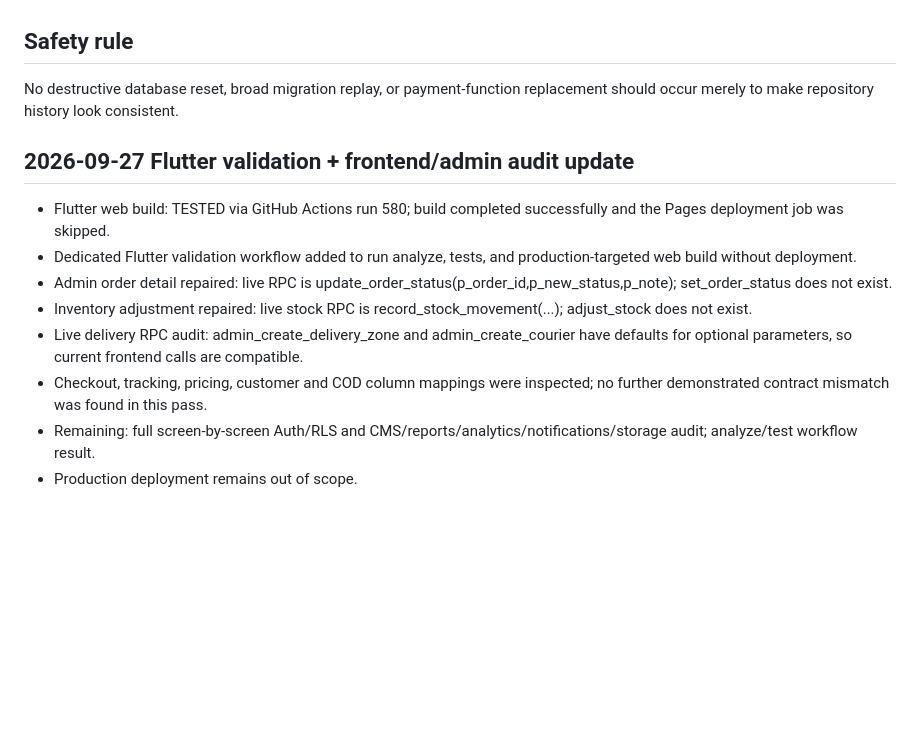
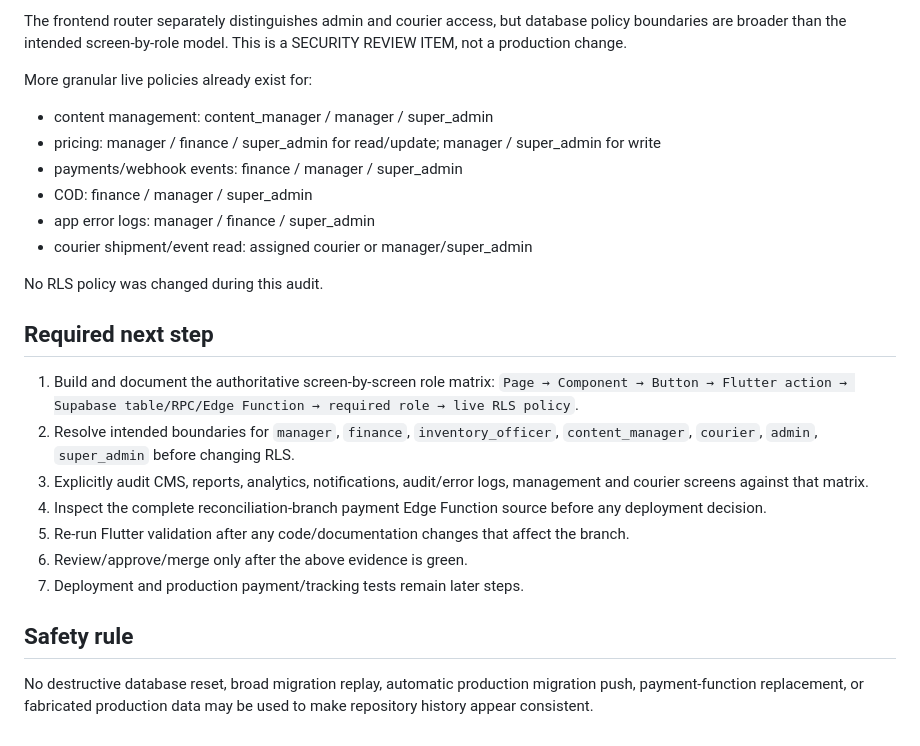
Before and after one commit to odoema/niletropical, a Markdown page: docs/reconciliation-status.md, the part around one of its changes. Drawn GitHub-style; blank space fills up the shorter version.

```diff
--- a/docs/reconciliation-status.md
+++ b/docs/reconciliation-status.md
@@ -54,13 +78,24 @@ PR: #2 — Reconcile Flutter frontend with live Supabase backend
+The frontend router separately distinguishes admin and courier access, but database policy boundaries are broader than the intended screen-by-role model. This is a SECURITY REVIEW ITEM, not a production change.
+
+More granular live policies already exist for:
+- content management: content_manager / manager / super_admin
+- pricing: manager / finance / super_admin for read/update; manager / super_admin for write
+- payments/webhook events: finance / manager / super_admin
+- COD: finance / manager / super_admin
+- app error logs: manager / finance / super_admin
+- courier shipment/event read: assigned courier or manager/super_admin
+
+No RLS policy was changed during this audit.
+
+## Required next step
+1. Build and document the authoritative screen-by-screen role matrix:
+   `Page → Component → Button → Flutter action → Supabase table/RPC/Edge Function → required role → live RLS policy`.
+2. Resolve intended boundaries for `manager`, `finance`, `inventory_officer`, `content_manager`, `courier`, `admin`, `super_admin` before changing RLS.
+3. Explicitly audit CMS, reports, analytics, notifications, audit/error logs, management and courier screens against that matrix.
+4. Inspect the complete reconciliation-branch payment Edge Function source before any deployment decision.
+5. Re-run Flutter validation after any code/documentation changes that affect the branch.
+6. Review/approve/merge only after the above evidence is green.
+7. Deployment and production payment/tracking tests remain later steps.
 
 ## Safety rule
-No destructive database reset, broad migration replay, or payment-function replacement should occur merely to make repository history look consistent.
-
-## 2026-09-27 Flutter validation + frontend/admin audit update
-- Flutter web build: TESTED via GitHub Actions run 580; build completed successfully and the Pages deployment job was skipped.
-- Dedicated Flutter validation workflow added to run analyze, tests, and production-targeted web build without deployment.
-- Admin order detail repaired: live RPC is update_order_status(p_order_id,p_new_status,p_note); set_order_status does not exist.
-- Inventory adjustment repaired: live stock RPC is record_stock_movement(...); adjust_stock does not exist.
-- Live delivery RPC audit: admin_create_delivery_zone and admin_create_courier have defaults for optional parameters, so current frontend calls are compatible.
-- Checkout, tracking, pricing, customer and COD column mappings were inspected; no further demonstrated contract mismatch was found in this pass.
-- Remaining: full screen-by-screen Auth/RLS and CMS/reports/analytics/notifications/storage audit; analyze/test workflow result.
-- Production deployment remains out of scope.
+No destructive database reset, broad migration replay, automatic production migration push, payment-function replacement, or fabricated production data may be used to make repository history appear consistent.
```
Also changed, not shown: other parts of docs/reconciliation-status.md (+41 -17 lines).
